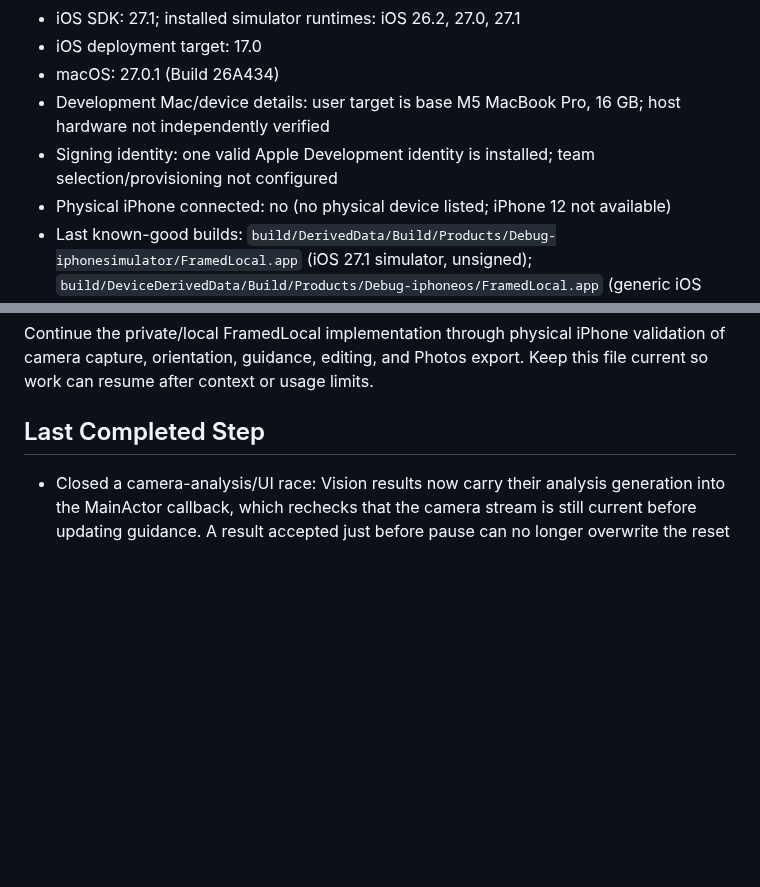
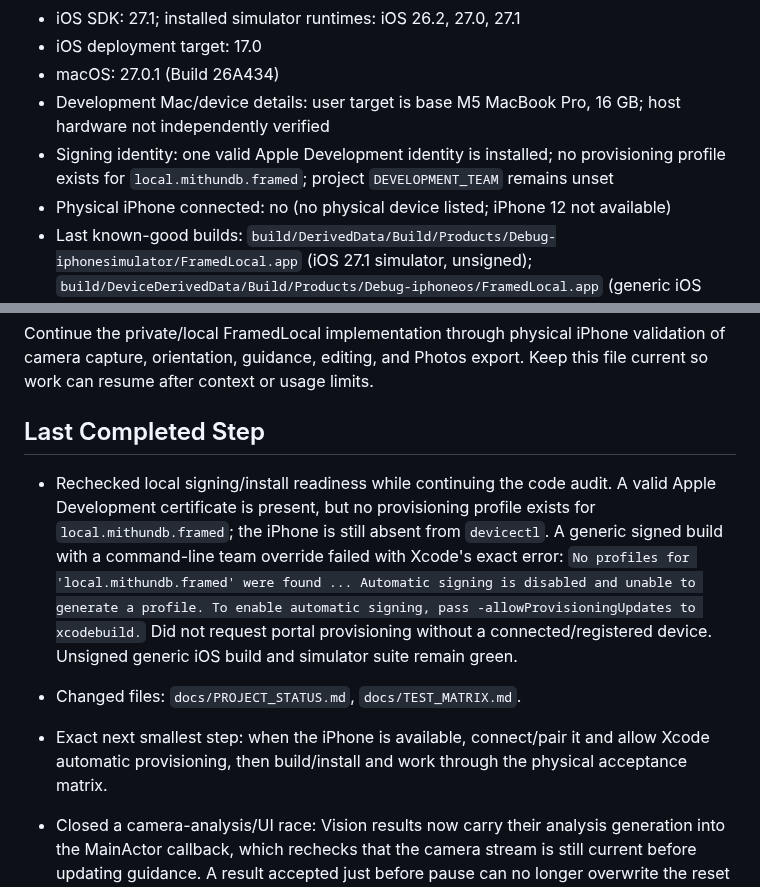
Before and after one commit to MithunDB/FramedLocal, a Markdown page: docs/PROJECT_STATUS.md, 2 parts joined by grey strips. Drawn GitHub-style; blank space fills up the shorter version.

Commit message:
Record iOS device signing readiness

```diff
--- a/docs/PROJECT_STATUS.md
+++ b/docs/PROJECT_STATUS.md
@@ -13,7 +13,7 @@ This is the living status record for the private/local FramedLocal iOS app.
 - iOS deployment target: 17.0
 - macOS: 27.0.1 (Build 26A434)
 - Development Mac/device details: user target is base M5 MacBook Pro, 16 GB; host hardware not independently verified
-- Signing identity: one valid Apple Development identity is installed; team selection/provisioning not configured
+- Signing identity: one valid Apple Development identity is installed; no provisioning profile exists for `local.mithundb.framed`; project `DEVELOPMENT_TEAM` remains unset
 - Physical iPhone connected: no (no physical device listed; iPhone 12 not available)
 - Last known-good builds: `build/DerivedData/Build/Products/Debug-iphonesimulator/FramedLocal.app` (iOS 27.1 simulator, unsigned); `build/DeviceDerivedData/Build/Products/Debug-iphoneos/FramedLocal.app` (generic iOS device, unsigned)
 - Status: in-progress
@@ -23,6 +23,10 @@ This is the living status record for the private/local FramedLocal iOS app.
 Continue the private/local FramedLocal implementation through physical iPhone validation of camera capture, orientation, guidance, editing, and Photos export. Keep this file current so work can resume after context or usage limits.
 
 ## Last Completed Step
+
+- Rechecked local signing/install readiness while continuing the code audit. A valid Apple Development certificate is present, but no provisioning profile exists for `local.mithundb.framed`; the iPhone is still absent from `devicectl`. A generic signed build with a command-line team override failed with Xcode's exact error: `No profiles for 'local.mithundb.framed' were found ... Automatic signing is disabled and unable to generate a profile. To enable automatic signing, pass -allowProvisioningUpdates to xcodebuild.` Did not request portal provisioning without a connected/registered device. Unsigned generic iOS build and simulator suite remain green.
+- Changed files: `docs/PROJECT_STATUS.md`, `docs/TEST_MATRIX.md`.
+- Exact next smallest step: when the iPhone is available, connect/pair it and allow Xcode automatic provisioning, then build/install and work through the physical acceptance matrix.
 
 - Closed a camera-analysis/UI race: Vision results now carry their analysis generation into the MainActor callback, which rechecks that the camera stream is still current before updating guidance. A result accepted just before pause can no longer overwrite the reset guidance afterward.
 - Verification: iOS 27.1 simulator suite passed (51 tests, 0 failures, 0 skipped); generic unsigned iOS device build passed; `git diff --check` passed. CodeRabbit reviewed the changed files and raised 0 issues; read-only review found no actionable defects. Xcode emitted recurring simulator metadata `invalidDigitCount` diagnostics only. This remains code-level evidence; camera lifecycle behavior needs the iPhone.
```
Also changed, not shown: docs/TEST_MATRIX.md (+1 -1 lines).
